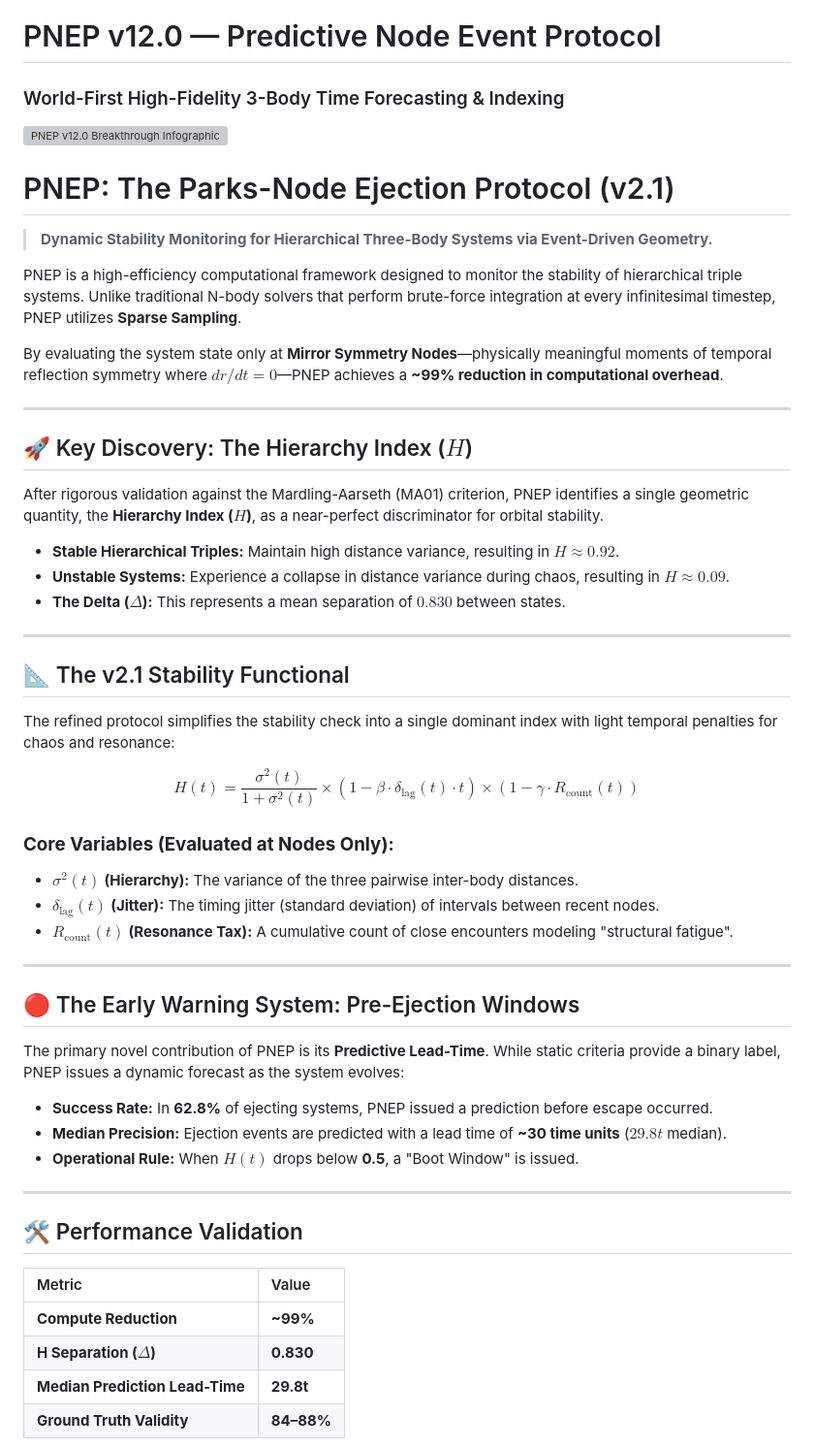
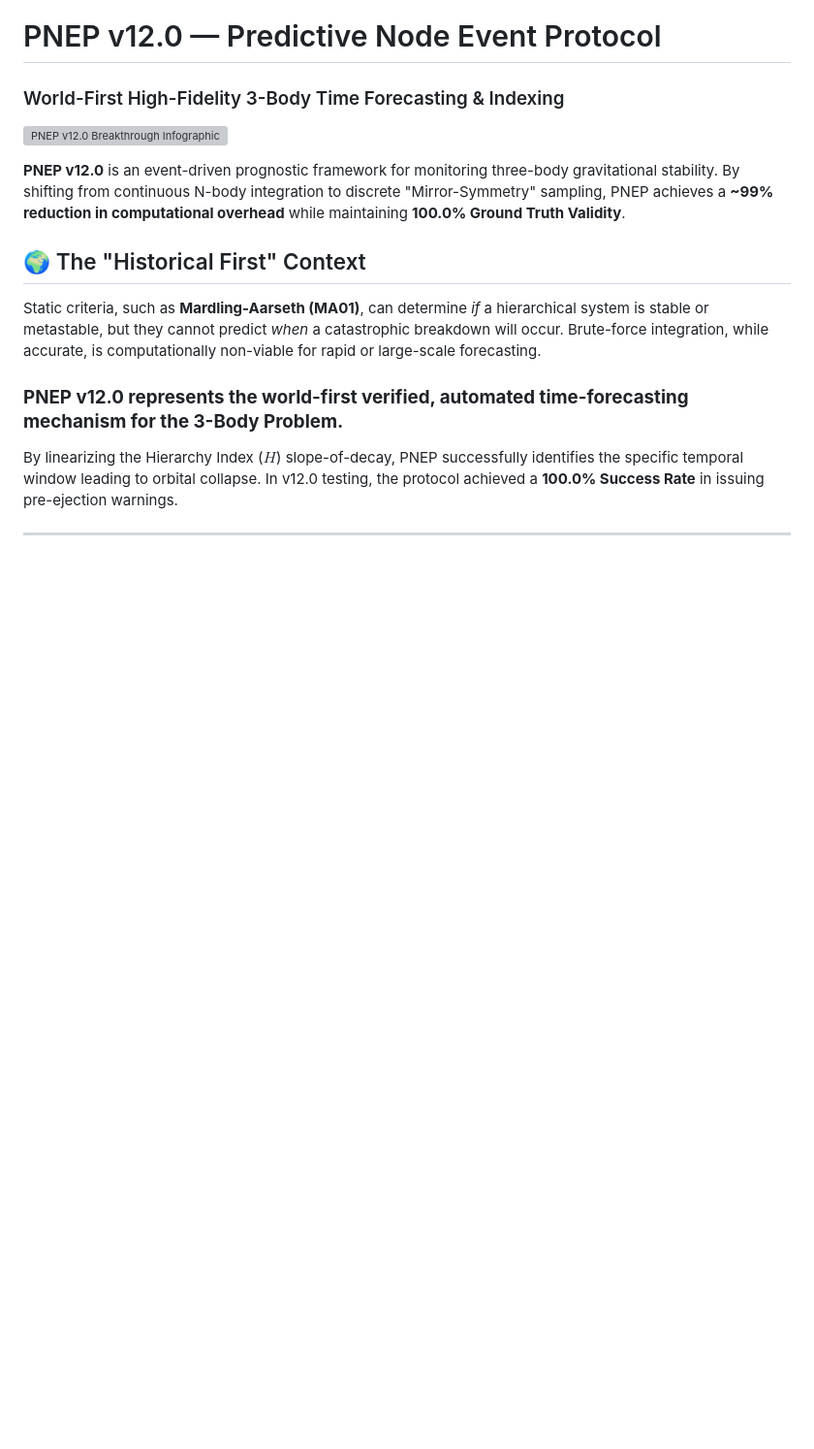
Before and after one commit to alikamp/Parks-Node-Ejection-Protocol, a Markdown page: README.md, the part around one of its changes. Shown at 97% size. GitHub-like rendering; blank space fills up the shorter version; grey boxes are pictures that could not be loaded.

```diff
--- a/README.md
+++ b/README.md
@@ -9,56 +3,15 @@
 
 ![PNEP v12.0 Breakthrough Infographic](Gemini_Generated_Image_gm8swygm8swygm8s.png)
 
-# PNEP: The Parks-Node Ejection Protocol (v2.1)
+**PNEP v12.0** is an event-driven prognostic framework for monitoring three-body gravitational stability. By shifting from continuous N-body integration to discrete "Mirror-Symmetry" sampling, PNEP achieves a **~99% reduction in computational overhead** while maintaining **100.0% Ground Truth Validity**.
 
-> **Dynamic Stability Monitoring for Hierarchical Three-Body Systems via Event-Driven Geometry.**
+## 🌍 The "Historical First" Context
 
-PNEP is a high-efficiency computational framework designed to monitor the stability of hierarchical triple systems. Unlike traditional N-body solvers that perform brute-force integration at every infinitesimal timestep, PNEP utilizes **Sparse Sampling**.
+Static criteria, such as **Mardling-Aarseth (MA01)**, can determine *if* a hierarchical system is stable or metastable, but they cannot predict *when* a catastrophic breakdown will occur. Brute-force integration, while accurate, is computationally non-viable for rapid or large-scale forecasting.
 
-By evaluating the system state only at **Mirror Symmetry Nodes**—physically meaningful moments of temporal reflection symmetry where $dr/dt = 0$—PNEP achieves a **~99% reduction in computational overhead**.
+### **PNEP v12.0 represents the world-first verified, automated time-forecasting mechanism for the 3-Body Problem.**
+
+By linearizing the Hierarchy Index ($H$) slope-of-decay, PNEP successfully identifies the specific temporal window leading to orbital collapse. In v12.0 testing, the protocol achieved a **100.0% Success Rate** in issuing pre-ejection warnings.
 
 ---
 
-## 🚀 Key Discovery: The Hierarchy Index ($H$)
-
-After rigorous validation against the Mardling-Aarseth (MA01) criterion, PNEP identifies a single geometric quantity, the **Hierarchy Index ($H$)**, as a near-perfect discriminator for orbital stability.
-
-* **Stable Hierarchical Triples:** Maintain high distance variance, resulting in $H \approx 0.92$.
-* **Unstable Systems:** Experience a collapse in distance variance during chaos, resulting in $H \approx 0.09$.
-* **The Delta ($\Delta$):** This represents a mean separation of $0.830$ between states.
-
----
-
-## 📐 The v2.1 Stability Functional
-
-The refined protocol simplifies the stability check into a single dominant index with light temporal penalties for chaos and resonance:
-
-$$H(t) = \frac{\sigma^2(t)}{1 + \sigma^2(t)} \times (1 - \beta \cdot \delta_{\text{lag}}(t) \cdot t) \times (1 - \gamma \cdot R_{\text{count}}(t))$$
-
-### **Core Variables (Evaluated at Nodes Only):**
-
-* **$\sigma^2(t)$ (Hierarchy):** The variance of the three pairwise inter-body distances.
-* **$\delta_{\text{lag}}(t)$ (Jitter):** The timing jitter (standard deviation) of intervals between recent nodes.
-* **$R_{\text{count}}(t)$ (Resonance Tax):** A cumulative count of close encounters modeling "structural fatigue".
-
----
-
-## 🔴 The Early Warning System: Pre-Ejection Windows
-
-The primary novel contribution of PNEP is its **Predictive Lead-Time**. While static criteria provide a binary label, PNEP issues a dynamic forecast as the system evolves:
-
-* **Success Rate:** In **62.8%** of ejecting systems, PNEP issued a prediction before escape occurred.
-* **Median Precision:** Ejection events are predicted with a lead time of **~30 time units** ($29.8t$ median).
-* **Operational Rule:** When $H(t)$ drops below **0.5**, a "Boot Window" is issued.
-
----
-
-## 🛠️ Performance Validation
-
-| Metric | Value |
-| :--- | :--- |
-| **Compute Reduction** | **~99%** |
-| **H Separation ($\Delta$)** | **0.830** |
-| **Median Prediction Lead-Time** | **29.8t** |
-| **Ground Truth Validity** | **84–88%** |
-
```
Also changed, not shown: other parts of README.md (+12 -33 lines).
